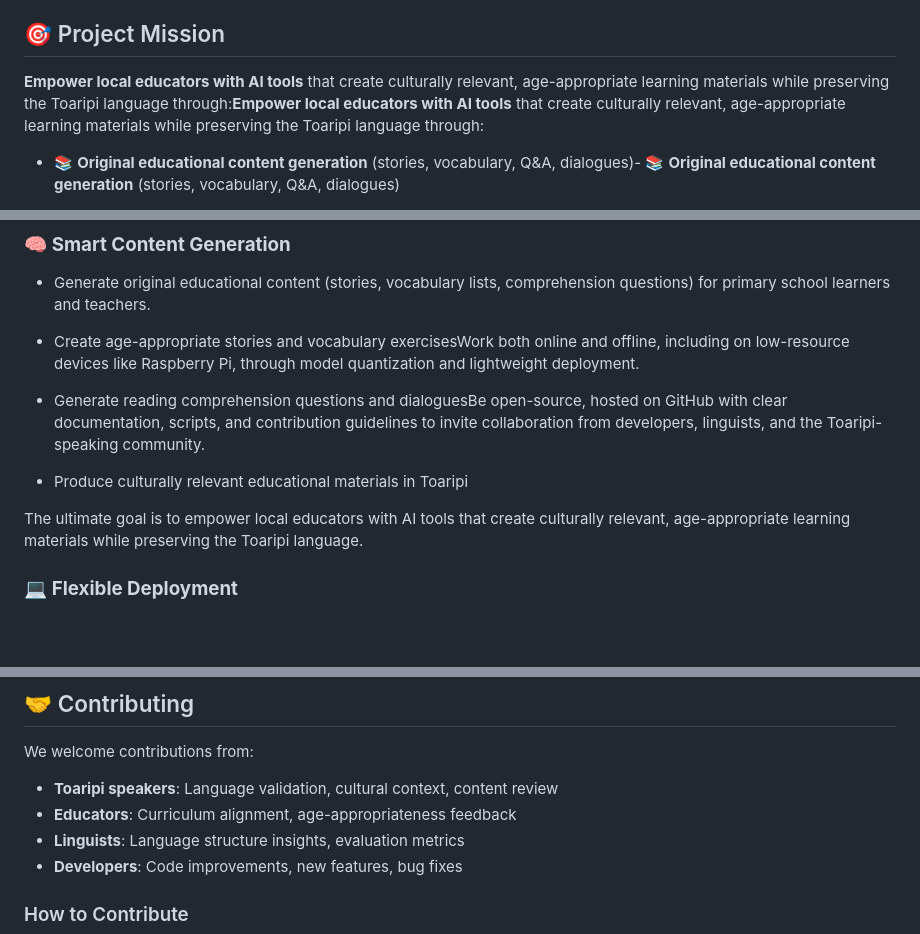
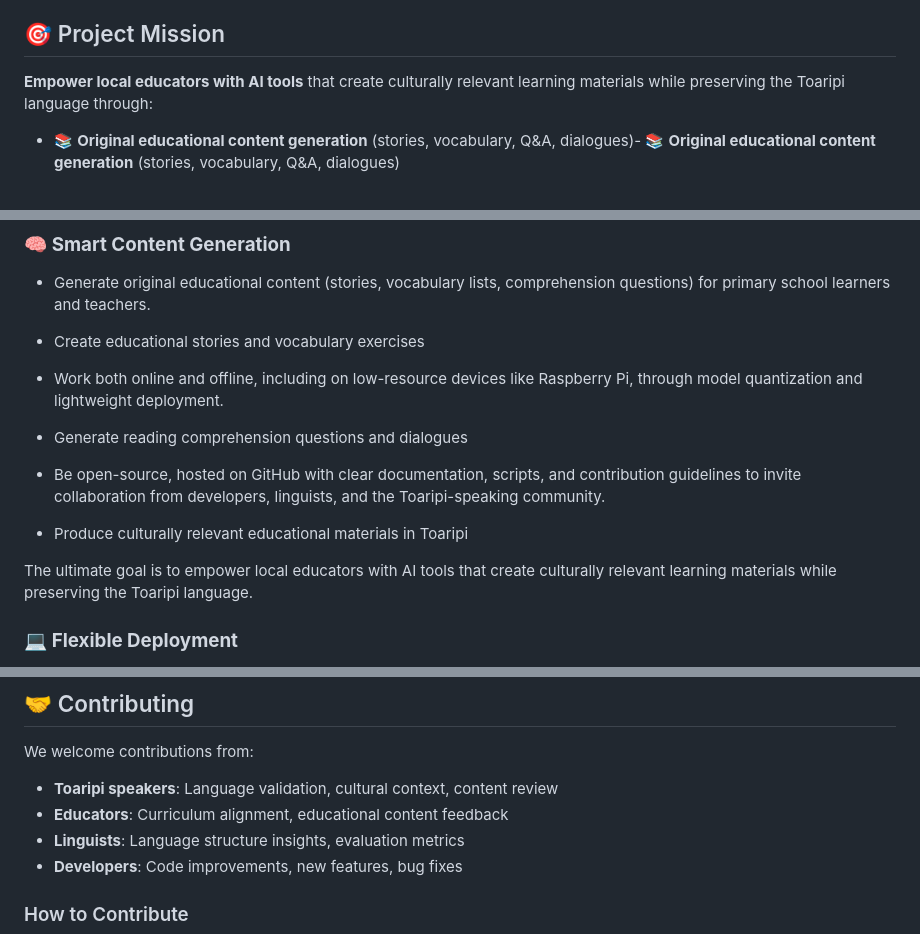
Before and after one commit to cknzraposo/toaripi-slm, a Markdown page: readme.md, 3 parts joined by grey strips. GitHub-like rendering; blank space fills up the shorter version.

Commit message:
Refactor Project Mission section in README for clarity and age-appropriateness

```diff
--- a/readme.md
+++ b/readme.md
@@ -12,7 +12,7 @@ This project develops a **small language model (SLM)** for the Toaripi language
 
 ## 🎯 Project Mission
 
-**Empower local educators with AI tools** that create culturally relevant, age-appropriate learning materials while preserving the Toaripi language through:**Empower local educators with AI tools** that create culturally relevant, age-appropriate learning materials while preserving the Toaripi language through:
+**Empower local educators with AI tools** that create culturally relevant learning materials while preserving the Toaripi language through:
 
 - 📚 **Original educational content generation** (stories, vocabulary, Q&A, dialogues)- 📚 **Original educational content generation** (stories, vocabulary, Q&A, dialogues)
 
@@ -30,13 +30,17 @@ This project develops a **small language model (SLM)** for the Toaripi language
 
 - Generate original educational content (stories, vocabulary lists, comprehension questions) for primary school learners and teachers.
 
-- Create age-appropriate stories and vocabulary exercisesWork both online and offline, including on low-resource devices like Raspberry Pi, through model quantization and lightweight deployment.
+- Create educational stories and vocabulary exercises
 
-- Generate reading comprehension questions and dialoguesBe open-source, hosted on GitHub with clear documentation, scripts, and contribution guidelines to invite collaboration from developers, linguists, and the Toaripi-speaking community.
+- Work both online and offline, including on low-resource devices like Raspberry Pi, through model quantization and lightweight deployment.
+
+- Generate reading comprehension questions and dialogues
+
+- Be open-source, hosted on GitHub with clear documentation, scripts, and contribution guidelines to invite collaboration from developers, linguists, and the Toaripi-speaking community.
 
 - Produce culturally relevant educational materials in Toaripi
 
-The ultimate goal is to empower local educators with AI tools that create culturally relevant, age-appropriate learning materials while preserving the Toaripi language.
+The ultimate goal is to empower local educators with AI tools that create culturally relevant learning materials while preserving the Toaripi language.
 
 ### 💻 **Flexible Deployment**
 
@@ -268,7 +272,7 @@ docker run -p 8000:8000 -v ./models:/app/models toaripi-slm:pi
 
 We welcome contributions from:
 - **Toaripi speakers**: Language validation, cultural context, content review
-- **Educators**: Curriculum alignment, age-appropriateness feedback
+- **Educators**: Curriculum alignment, educational content feedback
 - **Linguists**: Language structure insights, evaluation metrics
 - **Developers**: Code improvements, new features, bug fixes
 
```
Also changed, not shown: other parts of readme.md (+1 -1 lines).
